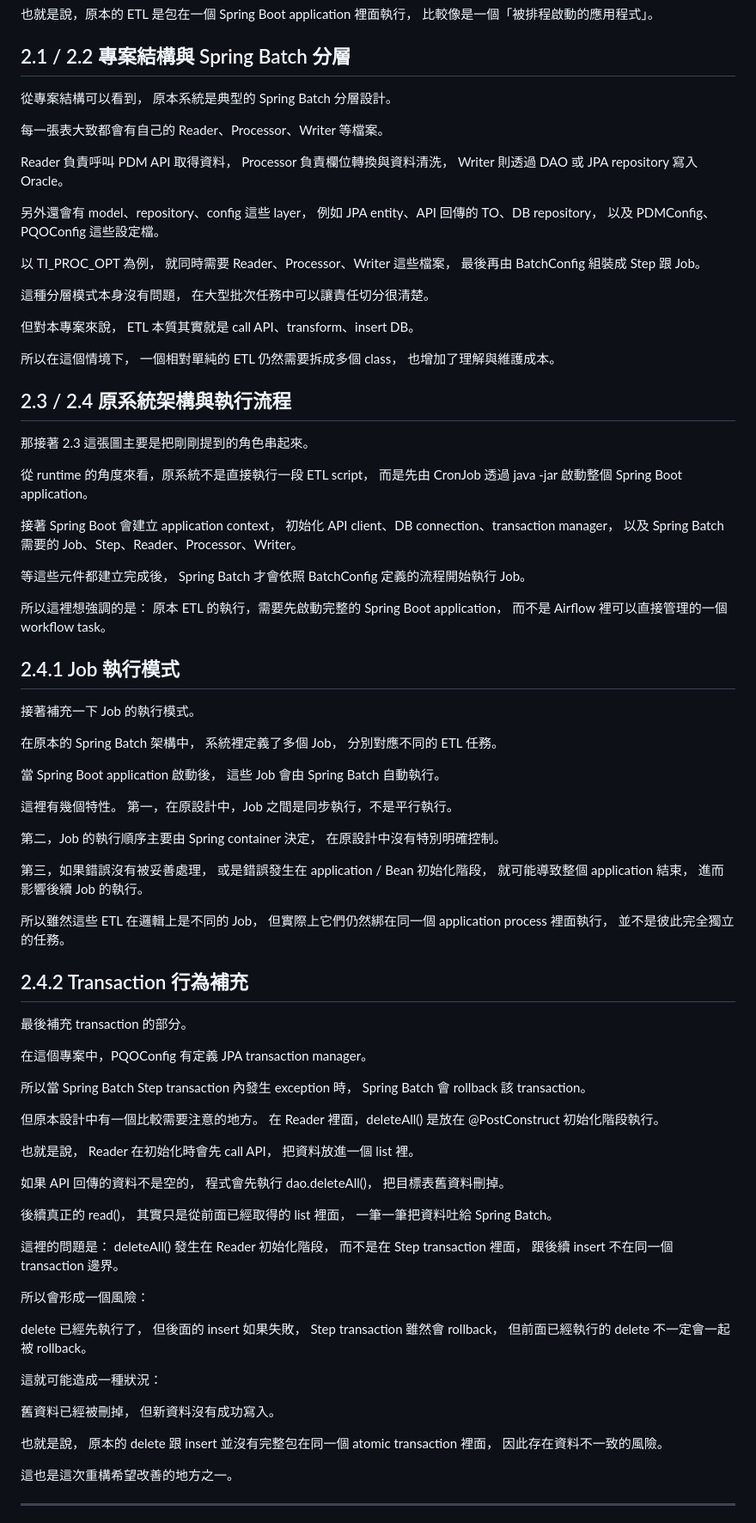
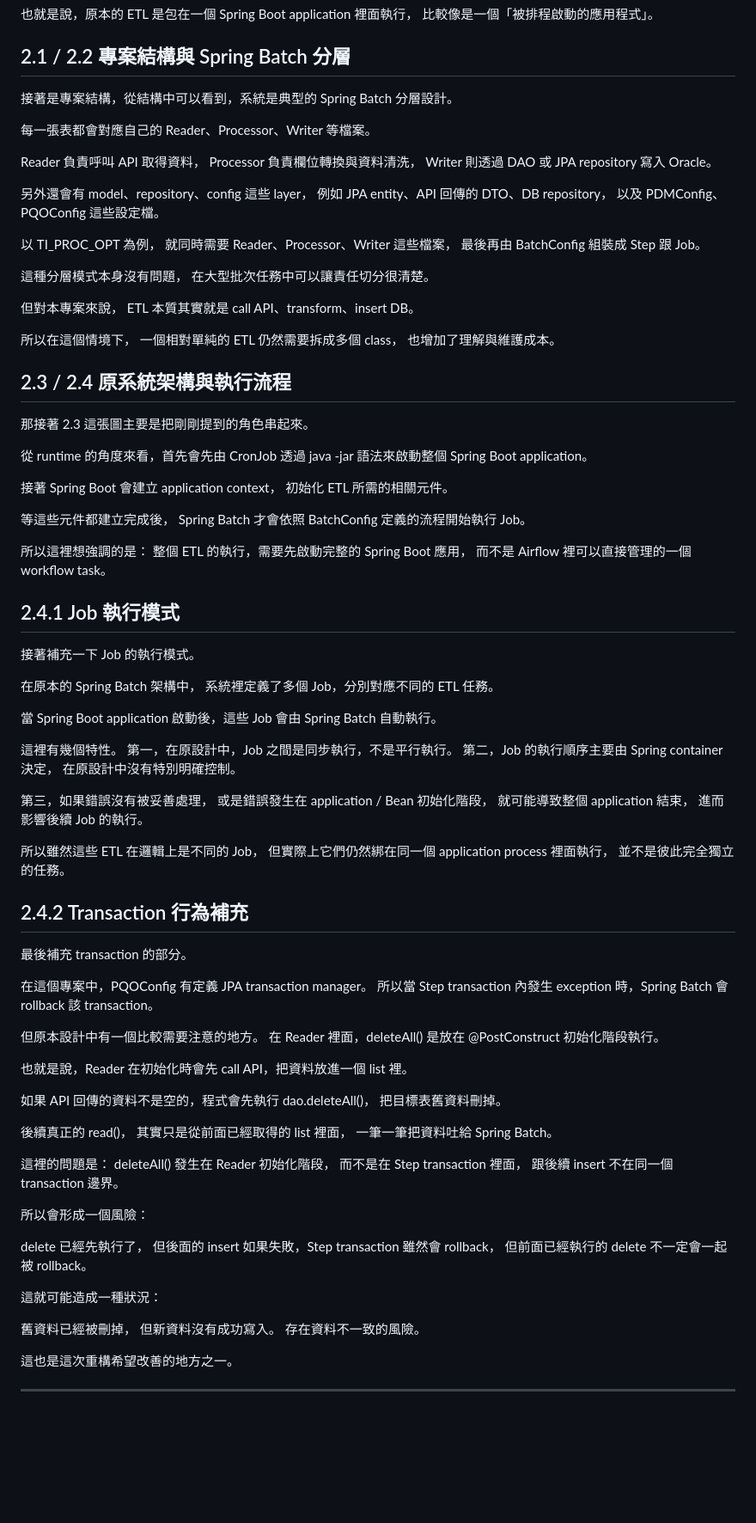
Before and after one commit to steven88161815/CodeNotes, a Markdown page: Etl job/Etl job/逐字稿.md, the part around one of its changes. Shown at 86% size. Rendered like a GitHub page; blank space fills up the shorter version.

```diff
--- a/Etl job/Etl job/逐字稿.md
+++ b/Etl job/Etl job/逐字稿.md
@@ -55,17 +52,16 @@
 
 ## 2.1 / 2.2 專案結構與 Spring Batch 分層
 
-從專案結構可以看到，
-原本系統是典型的 Spring Batch 分層設計。
+接著是專案結構，從結構中可以看到，系統是典型的 Spring Batch 分層設計。
 
-每一張表大致都會有自己的 Reader、Processor、Writer 等檔案。
+每一張表都會對應自己的 Reader、Processor、Writer 等檔案。
 
-Reader 負責呼叫 PDM API 取得資料，
+Reader 負責呼叫 API 取得資料，
 Processor 負責欄位轉換與資料清洗，
 Writer 則透過 DAO 或 JPA repository 寫入 Oracle。
 
 另外還會有 model、repository、config 這些 layer，
-例如 JPA entity、API 回傳的 TO、DB repository，
+例如 JPA entity、API 回傳的 DTO、DB repository，
 以及 PDMConfig、PQOConfig 這些設定檔。
 
 以 TI_PROC_OPT 為例，
@@ -86,18 +82,16 @@ ETL 本質其實就是 call API、transform、insert DB。
 
 那接著 2.3 這張圖主要是把剛剛提到的角色串起來。
 
-從 runtime 的角度來看，原系統不是直接執行一段 ETL script，
-而是先由 CronJob 透過 java -jar 啟動整個 Spring Boot application。
+從 runtime 的角度來看，首先會先由 CronJob 透過 java -jar 語法來啟動整個 Spring Boot application。
 
 接著 Spring Boot 會建立 application context，
-初始化 API client、DB connection、transaction manager，
-以及 Spring Batch 需要的 Job、Step、Reader、Processor、Writer。
+初始化 ETL 所需的相關元件。
 
 等這些元件都建立完成後，
 Spring Batch 才會依照 BatchConfig 定義的流程開始執行 Job。
 
 所以這裡想強調的是：
-原本 ETL 的執行，需要先啟動完整的 Spring Boot application，
+整個 ETL 的執行，需要先啟動完整的 Spring Boot 應用，
 而不是 Airflow 裡可以直接管理的一個 workflow task。
 
 ## 2.4.1 Job 執行模式
@@ -105,15 +99,12 @@ Spring Batch 才會依照 BatchConfig 定義的流程開始執行 Job。
 接著補充一下 Job 的執行模式。
 
 在原本的 Spring Batch 架構中，
-系統裡定義了多個 Job，
-分別對應不同的 ETL 任務。
+系統裡定義了多個 Job，分別對應不同的 ETL 任務。
 
-當 Spring Boot application 啟動後，
-這些 Job 會由 Spring Batch 自動執行。
+當 Spring Boot application 啟動後，這些 Job 會由 Spring Batch 自動執行。
 
 這裡有幾個特性。
 第一，在原設計中，Job 之間是同步執行，不是平行執行。
-
 第二，Job 的執行順序主要由 Spring container 決定，
 在原設計中沒有特別明確控制。
 
@@ -131,19 +122,14 @@ Spring Batch 才會依照 BatchConfig 定義的流程開始執行 Job。
 最後補充 transaction 的部分。
 
 在這個專案中，PQOConfig 有定義 JPA transaction manager。
-
-所以當 Spring Batch Step transaction 內發生 exception 時，
-Spring Batch 會 rollback 該 transaction。
+所以當 Step transaction 內發生 exception 時，Spring Batch 會 rollback 該 transaction。
 
 但原本設計中有一個比較需要注意的地方。
 在 Reader 裡面，deleteAll() 是放在 @PostConstruct 初始化階段執行。
 
-也就是說，
-Reader 在初始化時會先 call API，
-把資料放進一個 list 裡。
+也就是說，Reader 在初始化時會先 call API，把資料放進一個 list 裡。
 
-如果 API 回傳的資料不是空的，
-程式會先執行 dao.deleteAll()，
+如果 API 回傳的資料不是空的，程式會先執行 dao.deleteAll()，
 把目標表舊資料刪掉。
 
 後續真正的 read()，
@@ -158,18 +144,14 @@ deleteAll() 發生在 Reader 初始化階段，
 所以會形成一個風險：
 
 delete 已經先執行了，
-但後面的 insert 如果失敗，
-Step transaction 雖然會 rollback，
+但後面的 insert 如果失敗，Step transaction 雖然會 rollback，
 但前面已經執行的 delete 不一定會一起被 rollback。
 
 這就可能造成一種狀況：
 
 舊資料已經被刪掉，
 但新資料沒有成功寫入。
-
-也就是說，
-原本的 delete 跟 insert 並沒有完整包在同一個 atomic transaction 裡面，
-因此存在資料不一致的風險。
+存在資料不一致的風險。
 
 這也是這次重構希望改善的地方之一。
 
```
Also changed, not shown: other parts of Etl job/Etl job/逐字稿.md (+20 -31 lines).
